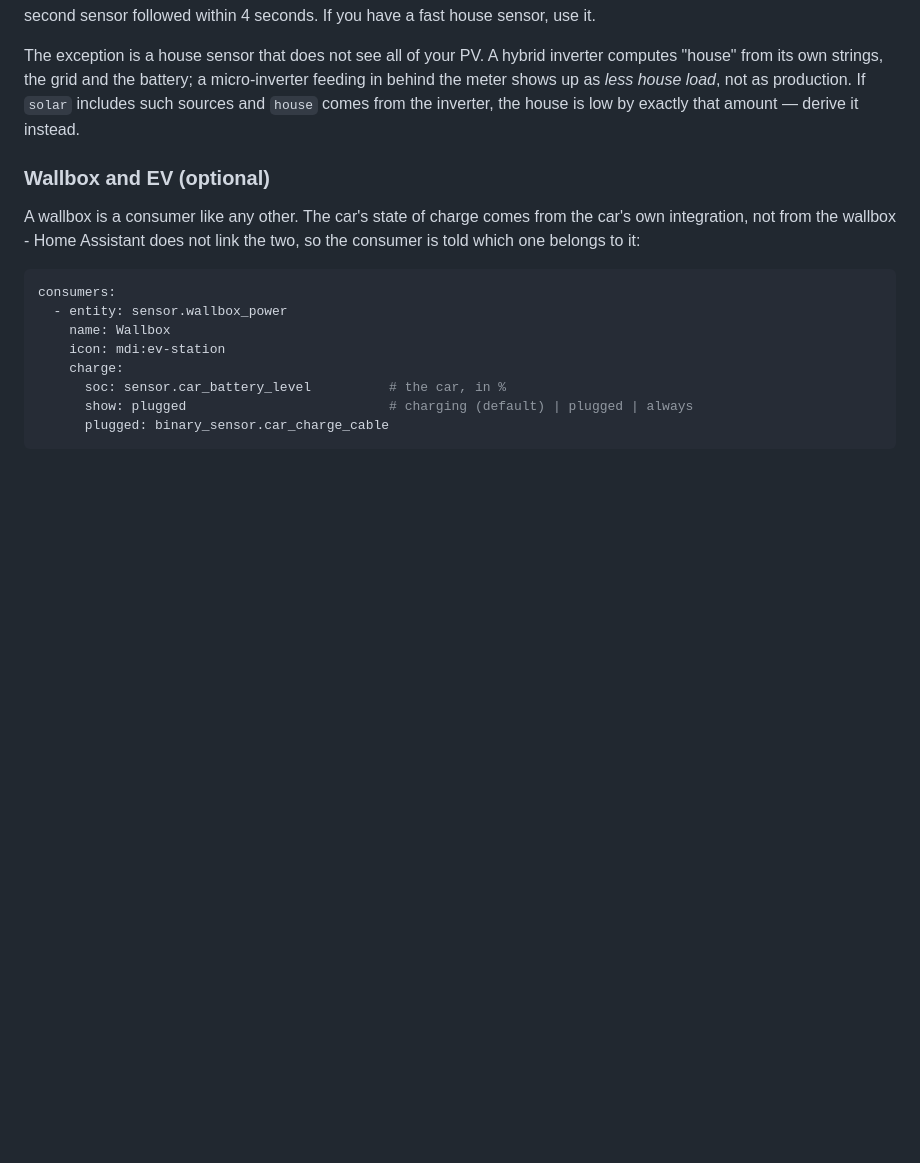
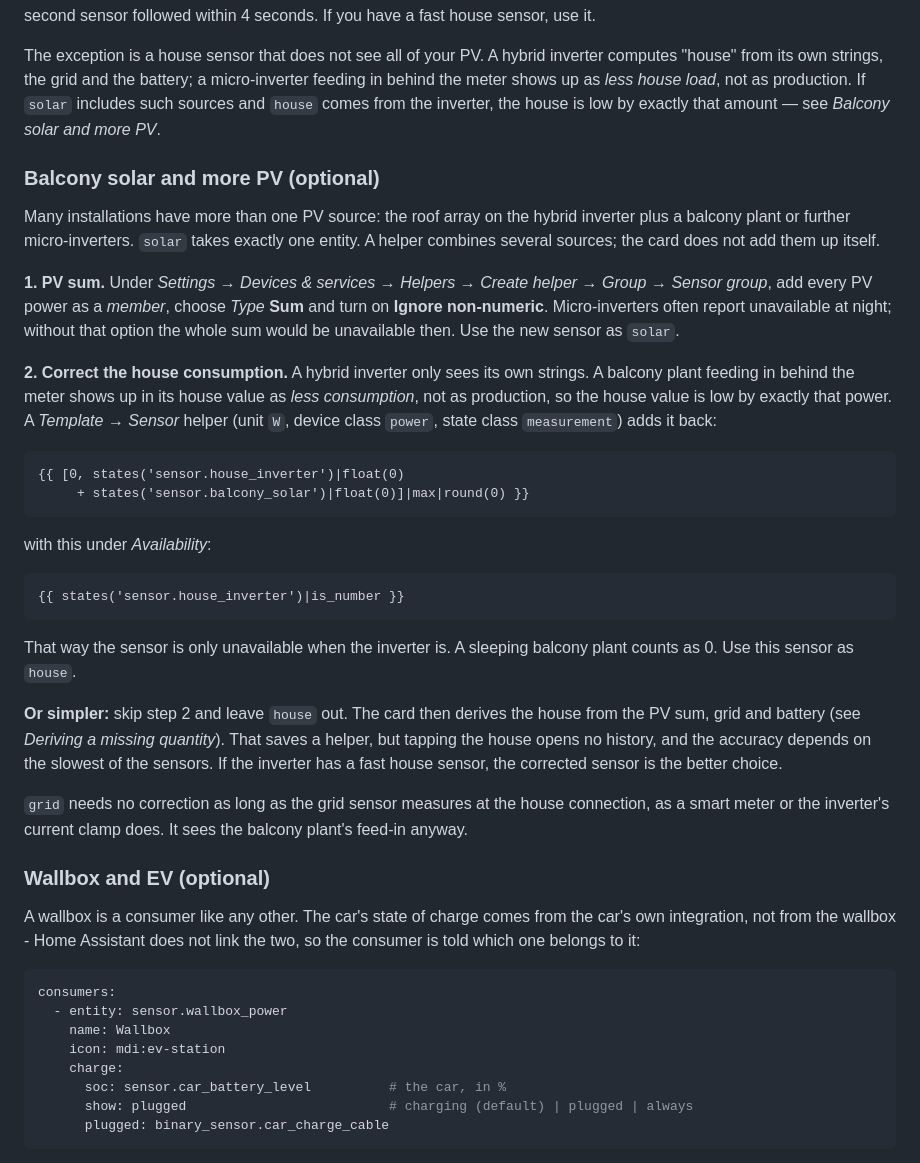
Before and after one commit to wawersich/enerlens-card, a Markdown page: README.md, the part around the change. Rendered like a GitHub page; blank space fills up the shorter version.

````diff
--- a/README.md
+++ b/README.md
@@ -226,7 +226,51 @@ The exception is a house sensor that does not see all of your PV. A hybrid
 inverter computes "house" from its own strings, the grid and the battery; a
 micro-inverter feeding in behind the meter shows up as *less house load*, not
 as production. If `solar` includes such sources and `house` comes from the
-inverter, the house is low by exactly that amount — derive it instead.
+inverter, the house is low by exactly that amount — see *Balcony solar and
+more PV*.
+
+### Balcony solar and more PV (optional)
+
+Many installations have more than one PV source: the roof array on the hybrid
+inverter plus a balcony plant or further micro-inverters. `solar` takes exactly
+one entity. A helper combines several sources; the card does not add them up
+itself.
+
+**1. PV sum.** Under *Settings → Devices & services → Helpers → Create helper →
+Group → Sensor group*, add every PV power as a *member*, choose *Type* **Sum**
+and turn on **Ignore non-numeric**. Micro-inverters often report unavailable
+at night; without that option the whole sum would be unavailable then. Use the
+new sensor as `solar`.
+
+**2. Correct the house consumption.** A hybrid inverter only sees its own
+strings. A balcony plant feeding in behind the meter shows up in its house
+value as *less consumption*, not as production, so the house value is low by
+exactly that power. A *Template → Sensor* helper (unit `W`, device class
+`power`, state class `measurement`) adds it back:
+
+```jinja
+{{ [0, states('sensor.house_inverter')|float(0)
+     + states('sensor.balcony_solar')|float(0)]|max|round(0) }}
+```
+
+with this under *Availability*:
+
+```jinja
+{{ states('sensor.house_inverter')|is_number }}
+```
+
+That way the sensor is only unavailable when the inverter is. A sleeping
+balcony plant counts as 0. Use this sensor as `house`.
+
+**Or simpler:** skip step 2 and leave `house` out. The card then derives the
+house from the PV sum, grid and battery (see *Deriving a missing quantity*).
+That saves a helper, but tapping the house opens no history, and the accuracy
+depends on the slowest of the sensors. If the inverter has a fast house
+sensor, the corrected sensor is the better choice.
+
+`grid` needs no correction as long as the grid sensor measures at the house
+connection, as a smart meter or the inverter's current clamp does. It sees the
+balcony plant's feed-in anyway.
 
 ### Wallbox and EV (optional)
 
````
Also changed, not shown: README.de.md (+49 -2 lines).
